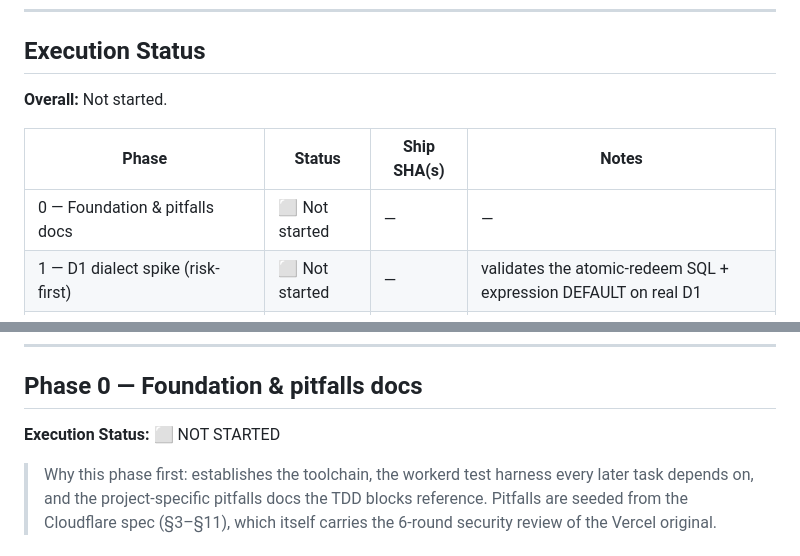
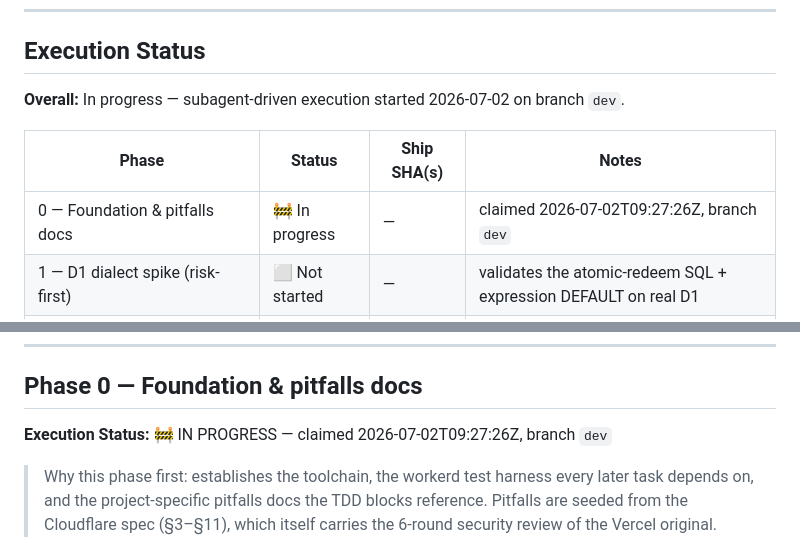
Before and after one commit to scarson/artifact-share, a Markdown page: docs/plans/2026-07-02-gated-asset-sharing-site-cloudflare-plan.md, 2 parts joined by grey strips. Rendered like a GitHub page.

Commit message:
docs(plan): claim Phase 0 (subagent-driven execution, branch dev)
Co-Authored-By: Claude Fable 5 <noreply@anthropic.com>

```diff
--- a/docs/plans/2026-07-02-gated-asset-sharing-site-cloudflare-plan.md
+++ b/docs/plans/2026-07-02-gated-asset-sharing-site-cloudflare-plan.md
@@ -61,11 +61,11 @@ notes and commit messages.
 
 ## Execution Status
 
-**Overall:** Not started.
+**Overall:** In progress — subagent-driven execution started 2026-07-02 on branch `dev`.
 
 | Phase | Status | Ship SHA(s) | Notes |
 |---|---|---|---|
-| 0 — Foundation & pitfalls docs | ⬜ Not started | — | — |
+| 0 — Foundation & pitfalls docs | 🚧 In progress | — | claimed 2026-07-02T09:27:26Z, branch `dev` |
 | 1 — D1 dialect spike (risk-first) | ⬜ Not started | — | validates the atomic-redeem SQL + expression DEFAULT on real D1 |
 | 2 — Schema, codes & signed tokens | ⬜ Not started | — | — |
 | 3 — Gate route, cookie, headers, limiter | ⬜ Not started | — | — |
@@ -162,7 +162,7 @@ phases (2–6 run entirely against local D1).
 
 ## Phase 0 — Foundation & pitfalls docs
 
-**Execution Status:** ⬜ NOT STARTED
+**Execution Status:** 🚧 IN PROGRESS — claimed 2026-07-02T09:27:26Z, branch `dev`
 
 > Why this phase first: establishes the toolchain, the workerd test harness every later task depends
 > on, and the project-specific pitfalls docs the TDD blocks reference. Pitfalls are seeded from the
```
